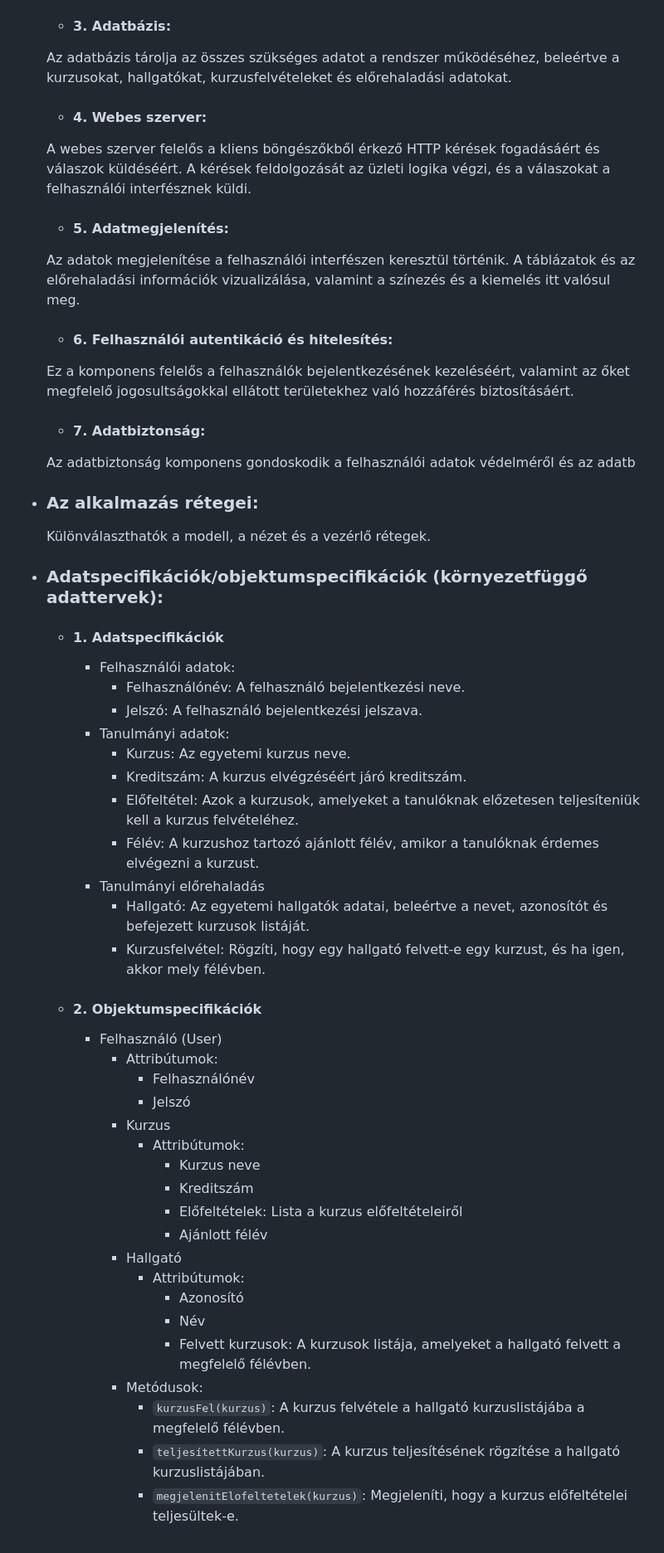
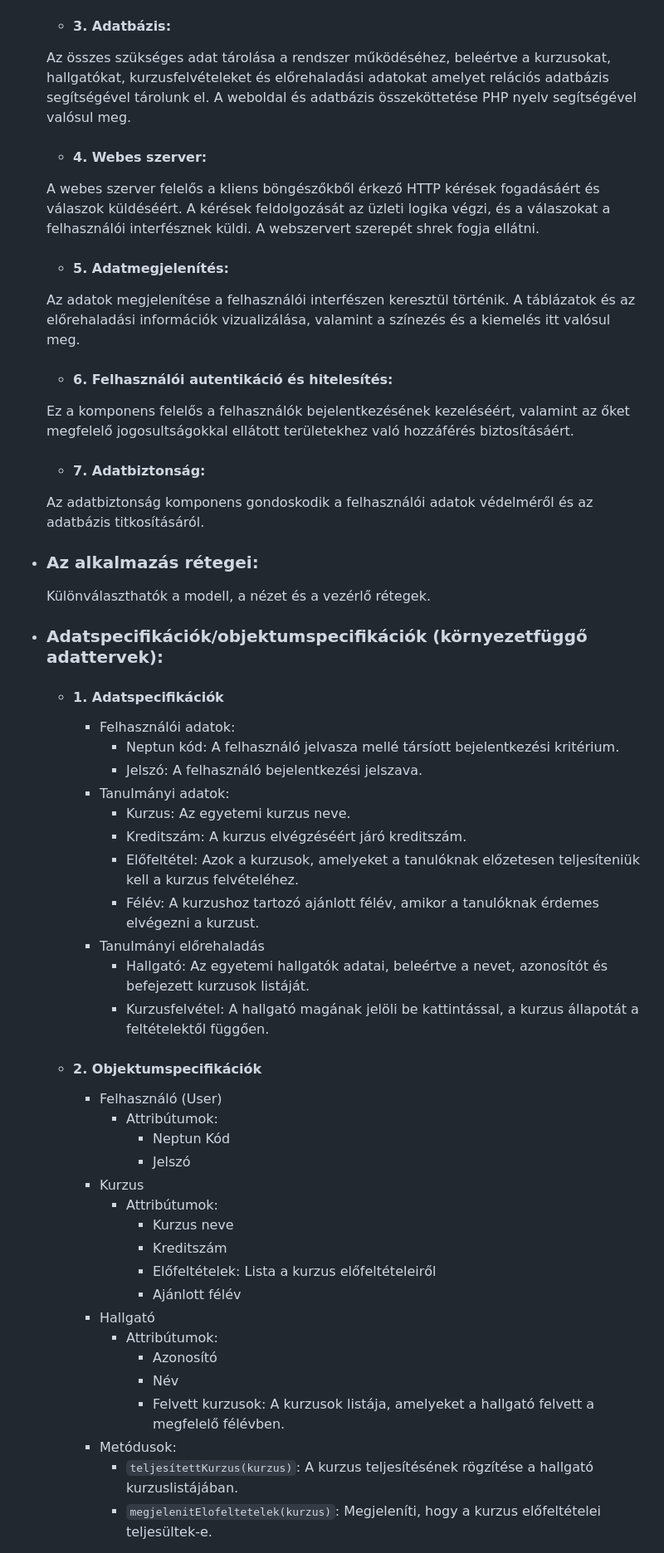
Before and after one commit to TasnadiAttila/szoftverfejlesztesi-modszertanok, a Markdown page: fizikaiRendszerterv.md, the part around the change printed below. Shown: that part at 83% size. Drawn GitHub-style.

```diff
--- a/fizikaiRendszerterv.md
+++ b/fizikaiRendszerterv.md
@@ -44,21 +44,21 @@
 			-   **Kurzusok kezelése:** Ez a komponens felelős a kurzusok adatainak karbantartásáért, beleértve a kurzusok létrehozását, módosítását és törlését.
 			-   **Kurzusfelvételek kezelése:** Itt dolgozzák fel a kurzusok felvételét és teljesítését, valamint az előfeltételek ellenőrzését.
 	- #### 3. Adatbázis:
-	Az adatbázis tárolja az összes szükséges adatot a rendszer működéséhez, beleértve a kurzusokat, hallgatókat, kurzusfelvételeket és előrehaladási adatokat.
+	Az összes szükséges adat tárolása a rendszer működéséhez, beleértve a kurzusokat, hallgatókat, kurzusfelvételeket és előrehaladási adatokat amelyet relációs adatbázis segítségével tárolunk el. A weboldal és adatbázis összeköttetése PHP nyelv segítségével valósul meg.
 	- #### 4. Webes szerver:
-	A webes szerver felelős a kliens böngészőkből érkező HTTP kérések fogadásáért és válaszok küldéséért. A kérések feldolgozását az üzleti logika végzi, és a válaszokat a felhasználói interfésznek küldi.
+	A webes szerver felelős a kliens böngészőkből érkező HTTP kérések fogadásáért és válaszok küldéséért. A kérések feldolgozását az üzleti logika végzi, és a válaszokat a felhasználói interfésznek küldi. A webszervert szerepét shrek fogja ellátni.
 	- #### 5. Adatmegjelenítés:
 	Az adatok megjelenítése a felhasználói interfészen keresztül történik. A táblázatok és az előrehaladási információk vizualizálása, valamint a színezés és a kiemelés itt valósul meg.
 	- #### 6. Felhasználói autentikáció és hitelesítés:
 	Ez a komponens felelős a felhasználók bejelentkezésének kezeléséért, valamint az őket megfelelő jogosultságokkal ellátott területekhez való hozzáférés biztosításáért.
 	- #### 7. Adatbiztonság:
-	Az adatbiztonság komponens gondoskodik a felhasználói adatok védelméről és az adatb
+	Az adatbiztonság komponens gondoskodik a felhasználói adatok védelméről és az adatbázis titkosításáról.
 - ### **Az alkalmazás rétegei:**
     Különválaszthatók a modell, a nézet és a vezérlő rétegek.
 - ### **Adatspecifikációk/objektumspecifikációk (környezetfüggő adattervek):**
 	- #### 1. Adatspecifikációk
 		- Felhasználói adatok:
-			- Felhasználónév: A felhasználó bejelentkezési neve.
+			- Neptun kód: A felhasználó jelvasza mellé társíott bejelentkezési kritérium.
 			- Jelszó: A felhasználó bejelentkezési jelszava.
 		- Tanulmányi adatok:
 			- Kurzus: Az egyetemi kurzus neve.
@@ -67,24 +67,24 @@
 			- Félév: A kurzushoz tartozó ajánlott félév, amikor a tanulóknak érdemes elvégezni a kurzust.
 		- Tanulmányi előrehaladás
 			- Hallgató: Az egyetemi hallgatók adatai, beleértve a nevet, azonosítót és befejezett kurzusok listáját.
-			- Kurzusfelvétel: Rögzíti, hogy egy hallgató felvett-e egy kurzust, és ha igen, akkor mely félévben.
+			- Kurzusfelvétel: A hallgató magának jelöli be kattintással, a kurzus állapotát a feltételektől függően.
 	- #### 2. Objektumspecifikációk
 		- Felhasználó (User)
 			-   Attribútumok:
-			    -   Felhasználónév
+			    -   Neptun Kód
 			    -   Jelszó
-			- Kurzus
-				-   Attribútumok:
-				    -   Kurzus neve
-				    -   Kreditszám
-				    -   Előfeltételek: Lista a kurzus előfeltételeiről
-				    -   Ajánlott félév
-			- Hallgató
-				-   Attribútumok:
-				    -   Azonosító
-				    -   Név
-				    -   Felvett kurzusok: A kurzusok listája, amelyeket a hallgató felvett a megfelelő félévben.
-			- Metódusok:
-			    -   `kurzusFel(kurzus)`: A kurzus felvétele a hallgató kurzuslistájába a megfelelő félévben.
-			    -   `teljesítettKurzus(kurzus)`: A kurzus teljesítésének rögzítése a hallgató kurzuslistájában.
-			    -   `megjelenitElofeltetelek(kurzus)`: Megjeleníti, hogy a kurzus előfeltételei teljesültek-e.
+		- Kurzus
+			-   Attribútumok:
+			    -   Kurzus neve
+			    -   Kreditszám
+			    -   Előfeltételek: Lista a kurzus előfeltételeiről
+			    -   Ajánlott félév
+		- Hallgató
+			-   Attribútumok:
+			    -   Azonosító
+			    -   Név
+			    -   Felvett kurzusok: A kurzusok listája, amelyeket a hallgató felvett a megfelelő félévben.
+		- Metódusok:
+		    -   `teljesítettKurzus(kurzus)`: A kurzus teljesítésének rögzítése a hallgató kurzuslistájában.
+		    -   `megjelenitElofeltetelek(kurzus)`: Megjeleníti, hogy a kurzus előfeltételei teljesültek-e.
+
```
Also changed, not shown: other parts of fizikaiRendszerterv.md (+31 -4 lines).
